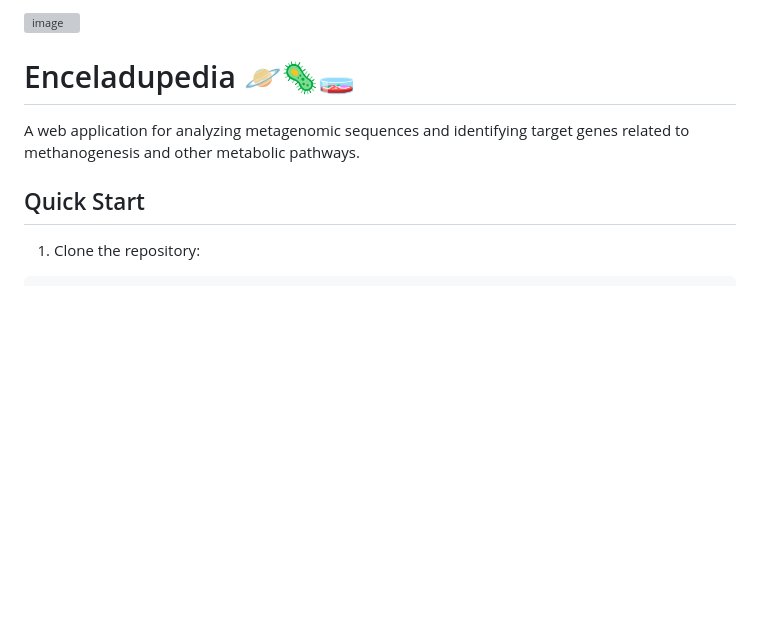
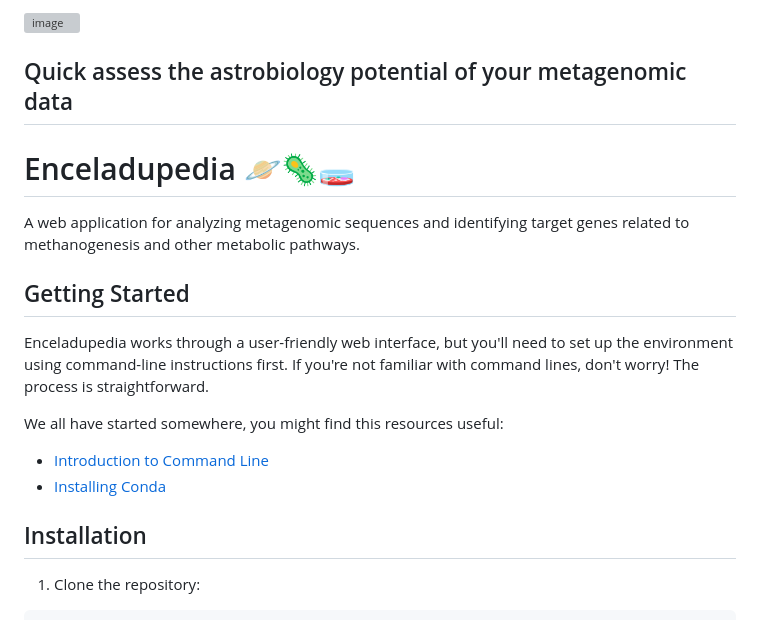
Before and after one commit to paulagarciamnz/Enceladupedia, a Markdown page: README.md, the part around the change printed below. GitHub-like rendering; blank space fills up the shorter version; grey boxes are pictures that could not be loaded.

````diff
--- a/README.md
+++ b/README.md
@@ -3,9 +3,18 @@
 
+## Quick assess the astrobiology potential of your metagenomic data
 # Enceladupedia 🪐🦠🧫
-
 A web application for analyzing metagenomic sequences and identifying target genes related to methanogenesis and other metabolic pathways.
 
-## Quick Start
+
+## Getting Started
+
+Enceladupedia works through a user-friendly web interface, but you'll need to set up the environment using command-line instructions first. If you're not familiar with command lines, don't worry! The process is straightforward.
+
+We all have started somewhere, you might find this resources useful:
+- [Introduction to Command Line](https://tutorial.djangogirls.org/en/intro_to_command_line/)
+- [Installing Conda](https://docs.conda.io/projects/conda/en/latest/user-guide/install/index.html)
+
+## Installation
 
 1. Clone the repository:
 ```bash
````
Also changed, not shown: other parts of README.md (+1 -1 lines).
